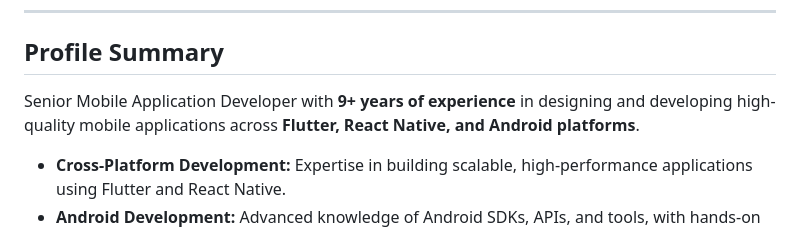
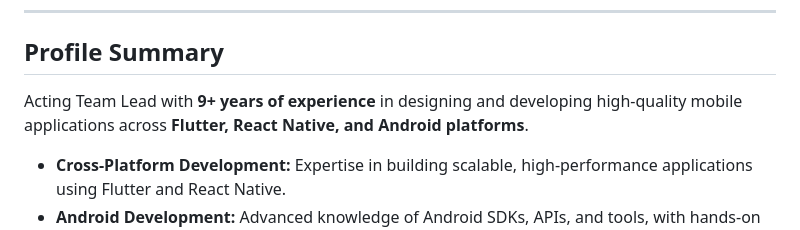
Before and after one commit to kasim1011/kasim1011.github.io, a Markdown page: index.md, the part around the change. Drawn GitHub-style.

```diff
--- a/index.md
+++ b/index.md
@@ -11,7 +11,7 @@
 ---
 
 ## Profile Summary
-Senior Mobile Application Developer with **9+ years of experience** in designing and developing high-quality mobile applications across **Flutter, React Native, and Android platforms**.
+Acting Team Lead with **9+ years of experience** in designing and developing high-quality mobile applications across **Flutter, React Native, and Android platforms**.
 
 - **Cross-Platform Development:** Expertise in building scalable, high-performance applications using Flutter and React Native.
 - **Android Development:** Advanced knowledge of Android SDKs, APIs, and tools, with hands-on experience in developing robust native apps.
```
